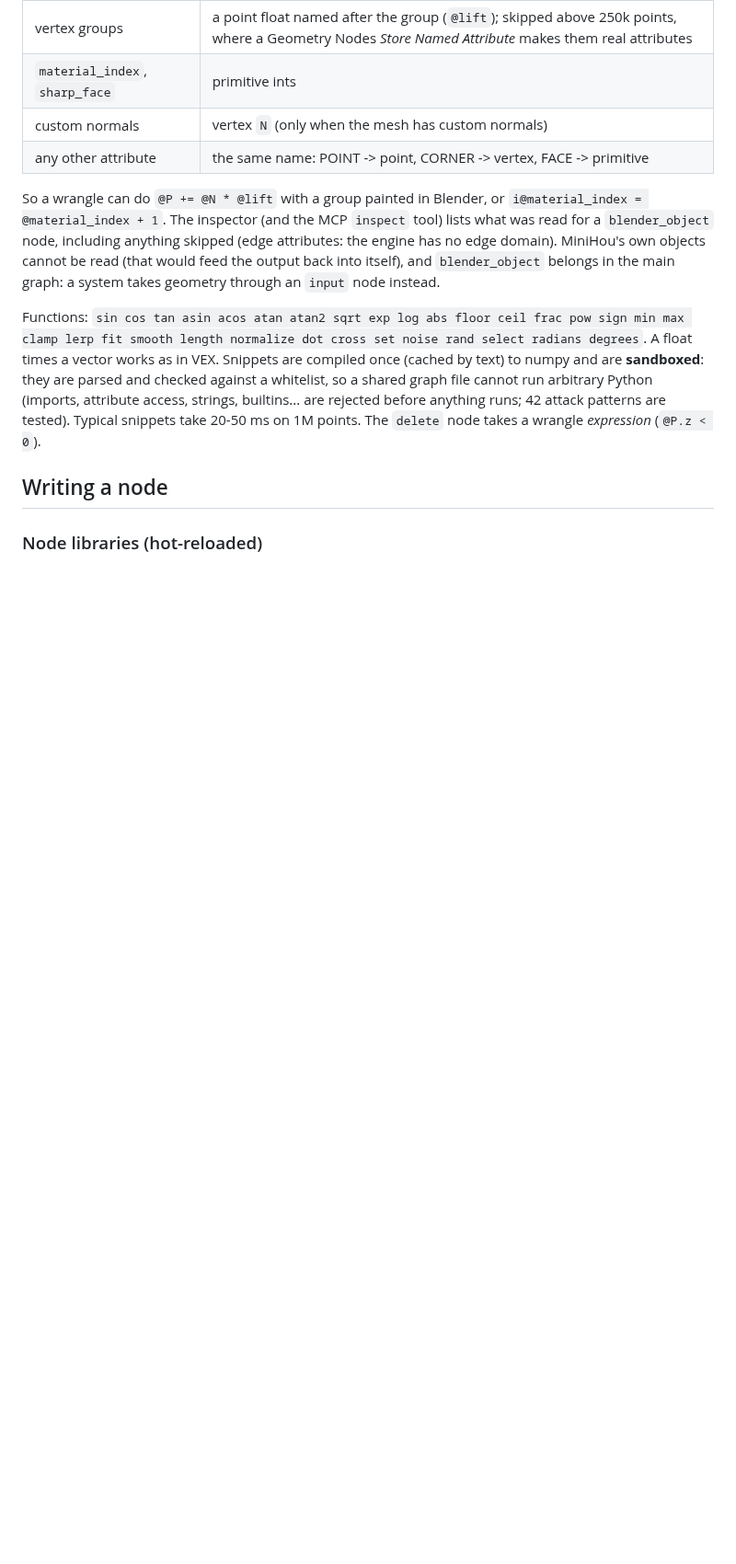
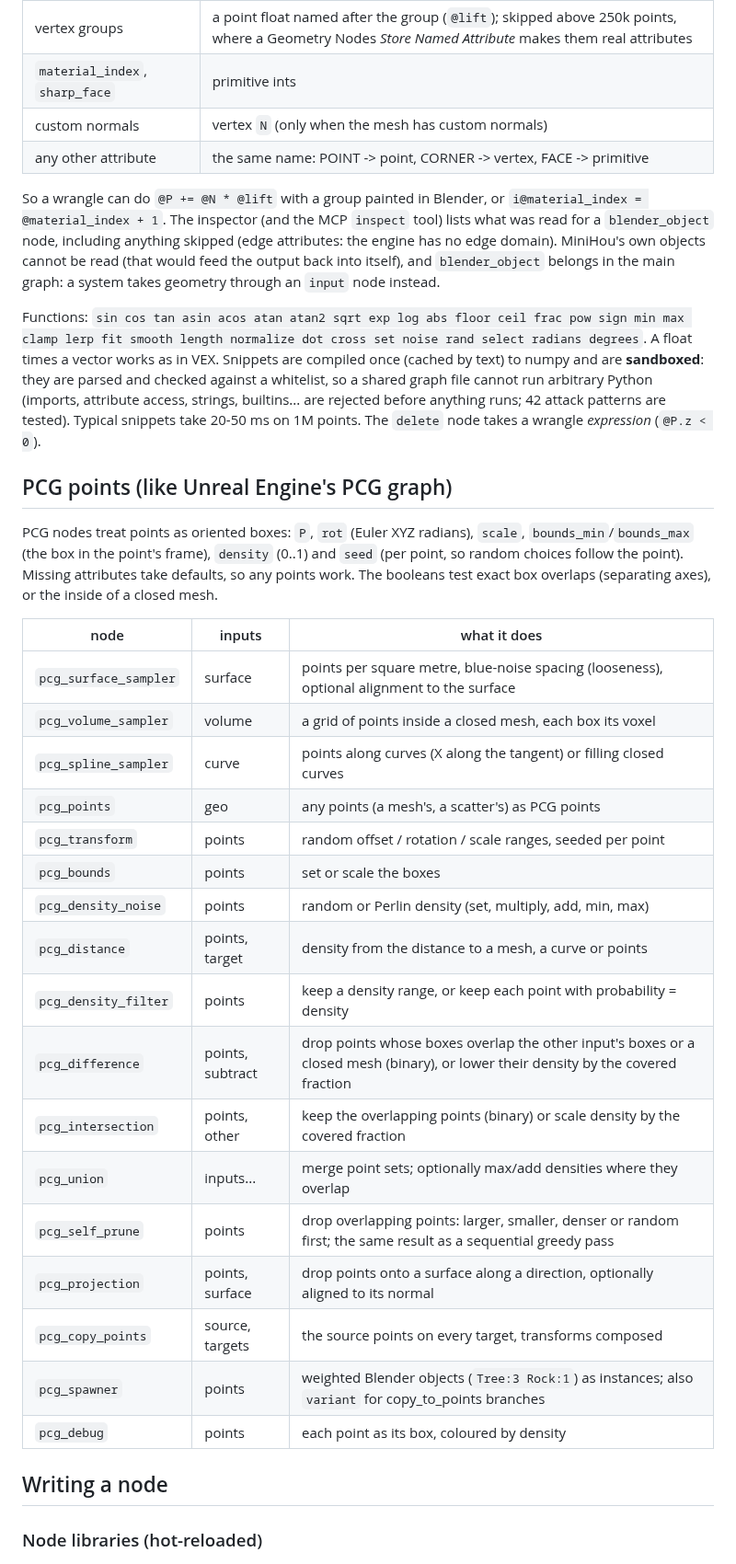
Before and after one commit to grahamwheaton/MiniHou, a Markdown page: README.md, the part around one of its changes. Shown at 92% size. Drawn GitHub-style; blank space fills up the shorter version.

```diff
--- a/README.md
+++ b/README.md
@@ -302,6 +303,33 @@ normalize dot cross set noise rand select radians degrees`. A float times a vect
 (cached by text) to numpy and are **sandboxed**: they are parsed and checked against a whitelist, so a shared graph file cannot run
 arbitrary Python (imports, attribute access, strings, builtins... are rejected before anything runs; 42 attack patterns are tested).
 Typical snippets take 20-50 ms on 1M points. The `delete` node takes a wrangle *expression* (`@P.z < 0`).
+
+## PCG points (like Unreal Engine's PCG graph)
+
+PCG nodes treat points as oriented boxes: `P`, `rot` (Euler XYZ radians), `scale`, `bounds_min`/`bounds_max` (the box
+in the point's frame), `density` (0..1) and `seed` (per point, so random choices follow the point). Missing attributes
+take defaults, so any points work. The booleans test exact box overlaps (separating axes), or the inside of a closed
+mesh.
+
+| node | inputs | what it does |
+|---|---|---|
+| `pcg_surface_sampler` | surface | points per square metre, blue-noise spacing (looseness), optional alignment to the surface |
+| `pcg_volume_sampler` | volume | a grid of points inside a closed mesh, each box its voxel |
+| `pcg_spline_sampler` | curve | points along curves (X along the tangent) or filling closed curves |
+| `pcg_points` | geo | any points (a mesh's, a scatter's) as PCG points |
+| `pcg_transform` | points | random offset / rotation / scale ranges, seeded per point |
+| `pcg_bounds` | points | set or scale the boxes |
+| `pcg_density_noise` | points | random or Perlin density (set, multiply, add, min, max) |
+| `pcg_distance` | points, target | density from the distance to a mesh, a curve or points |
+| `pcg_density_filter` | points | keep a density range, or keep each point with probability = density |
+| `pcg_difference` | points, subtract | drop points whose boxes overlap the other input's boxes or a closed mesh (binary), or lower their density by the covered fraction |
+| `pcg_intersection` | points, other | keep the overlapping points (binary) or scale density by the covered fraction |
+| `pcg_union` | inputs... | merge point sets; optionally max/add densities where they overlap |
+| `pcg_self_prune` | points | drop overlapping points: larger, smaller, denser or random first; the same result as a sequential greedy pass |
+| `pcg_projection` | points, surface | drop points onto a surface along a direction, optionally aligned to its normal |
+| `pcg_copy_points` | source, targets | the source points on every target, transforms composed |
+| `pcg_spawner` | points | weighted Blender objects (`Tree:3 Rock:1`) as instances; also `variant` for copy_to_points branches |
+| `pcg_debug` | points | each point as its box, coloured by density |
 
 ## Writing a node
 
```
Also changed, not shown: other parts of README.md (+1 -0 lines), docs/PLAN.md (+5 -0 lines), docs/images/gallery_pcg_forest.png (added), 7 other files.
